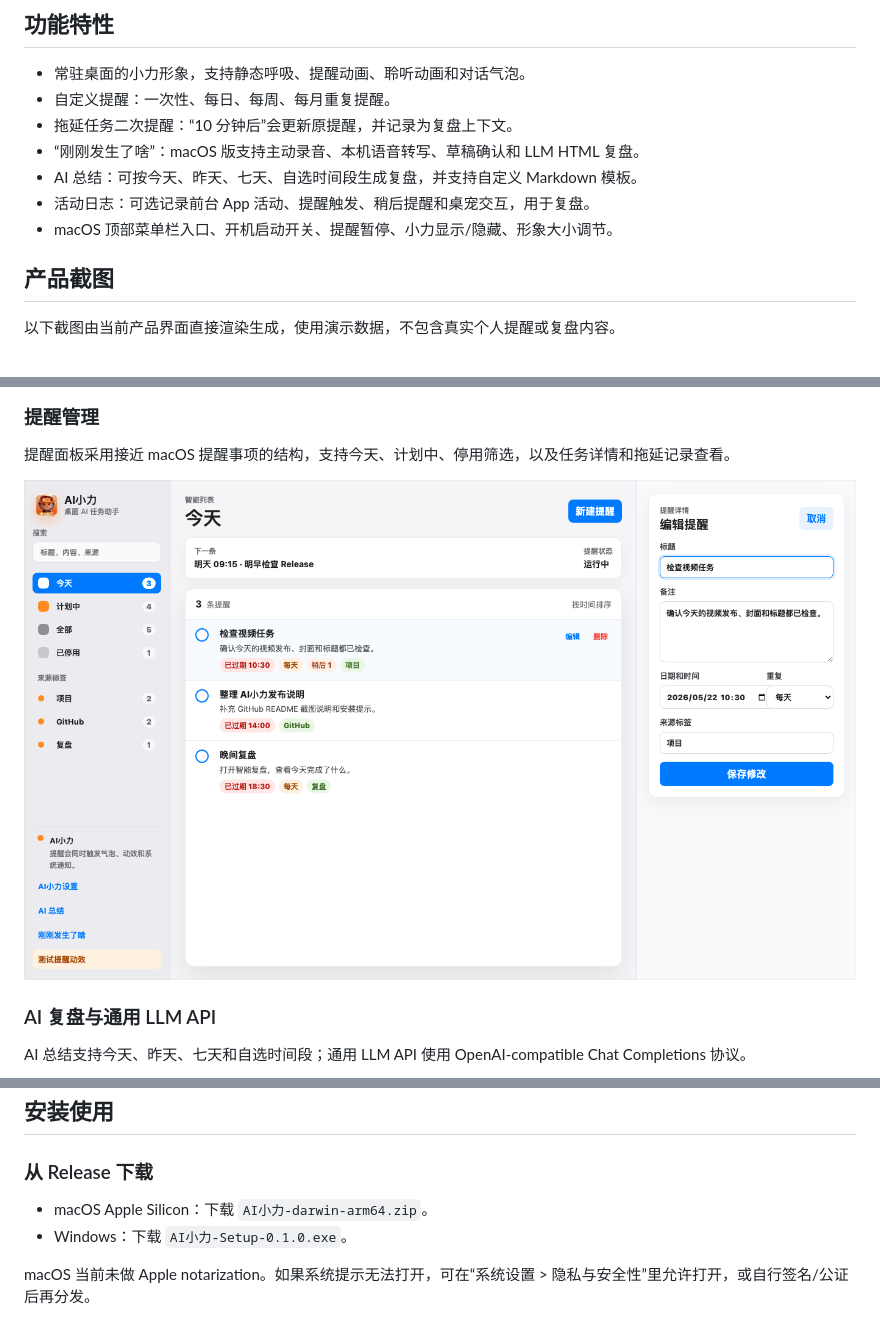
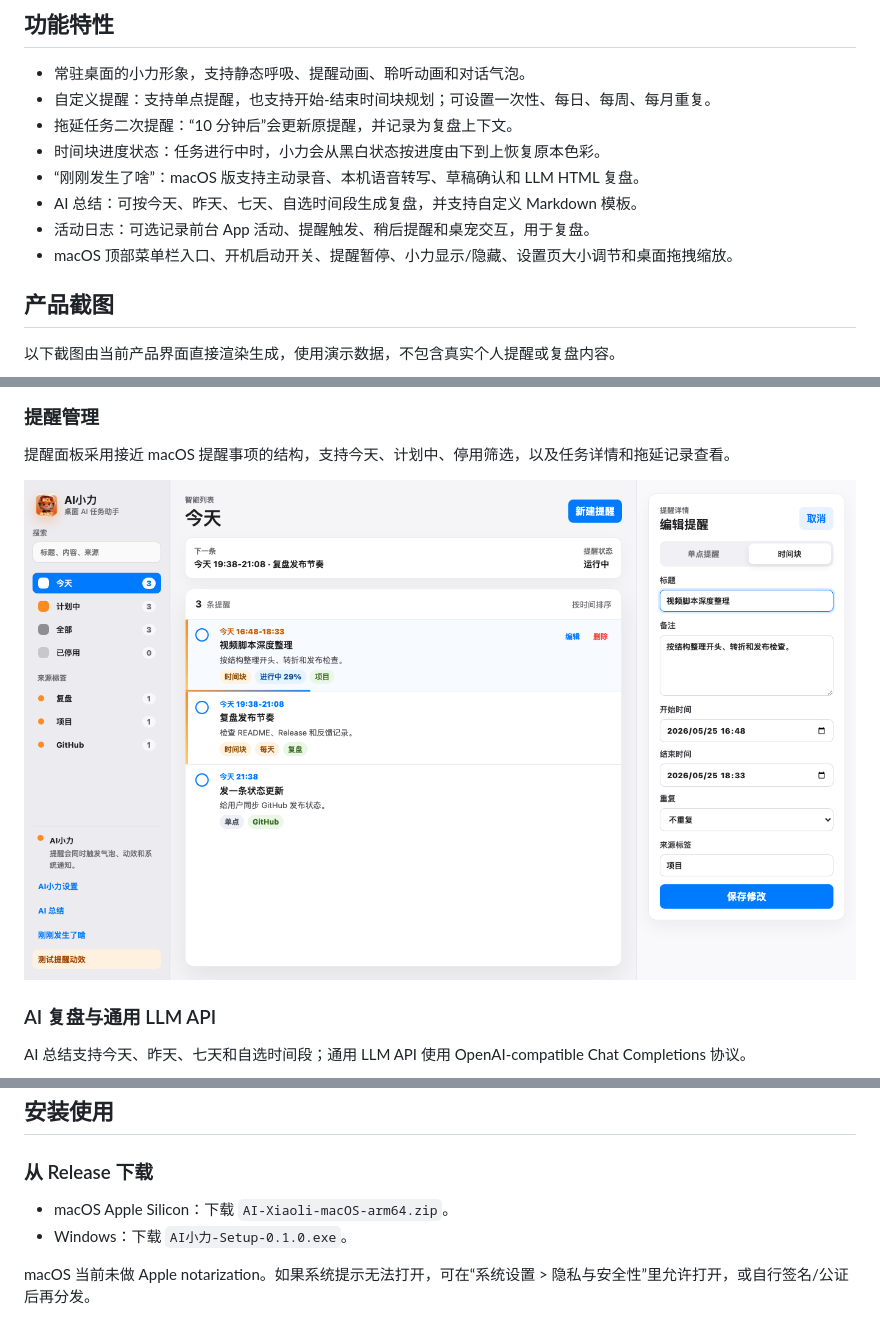
Before and after one commit to seannnnnnnnnnnnnn/AI-Xiaoli, a Markdown page: README.md, 3 parts joined by grey strips. Drawn GitHub-style; pictures changed too: docs/images/reminders-panel.png.

```diff
--- a/README.md
+++ b/README.md
@@ -7,12 +7,13 @@ AI小力是一个常驻桌面的 AI 任务助手。它把桌宠、提醒、任
 ## 功能特性
 
 - 常驻桌面的小力形象，支持静态呼吸、提醒动画、聆听动画和对话气泡。
-- 自定义提醒：一次性、每日、每周、每月重复提醒。
+- 自定义提醒：支持单点提醒，也支持开始-结束时间块规划；可设置一次性、每日、每周、每月重复。
 - 拖延任务二次提醒：“10 分钟后”会更新原提醒，并记录为复盘上下文。
+- 时间块进度状态：任务进行中时，小力会从黑白状态按进度由下到上恢复原本色彩。
 - “刚刚发生了啥”：macOS 版支持主动录音、本机语音转写、草稿确认和 LLM HTML 复盘。
 - AI 总结：可按今天、昨天、七天、自选时间段生成复盘，并支持自定义 Markdown 模板。
 - 活动日志：可选记录前台 App 活动、提醒触发、稍后提醒和桌宠交互，用于复盘。
-- macOS 顶部菜单栏入口、开机启动开关、提醒暂停、小力显示/隐藏、形象大小调节。
+- macOS 顶部菜单栏入口、开机启动开关、提醒暂停、小力显示/隐藏、设置页大小调节和桌面拖拽缩放。
 
 ## 产品截图
 
@@ -82,7 +83,7 @@ Content-Type: application/json
 
 ### 从 Release 下载
 
-- macOS Apple Silicon：下载 `AI小力-darwin-arm64.zip`。
+- macOS Apple Silicon：下载 `AI-Xiaoli-macOS-arm64.zip`。
 - Windows：下载 `AI小力-Setup-0.1.0.exe`。
 
 macOS 当前未做 Apple notarization。如果系统提示无法打开，可在“系统设置 > 隐私与安全性”里允许打开，或自行签名/公证后再分发。
```
Also changed, not shown: 8 other files.
